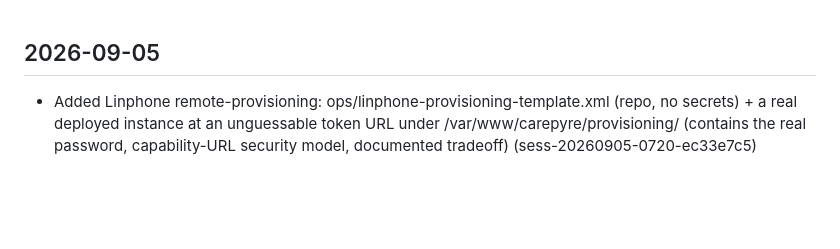
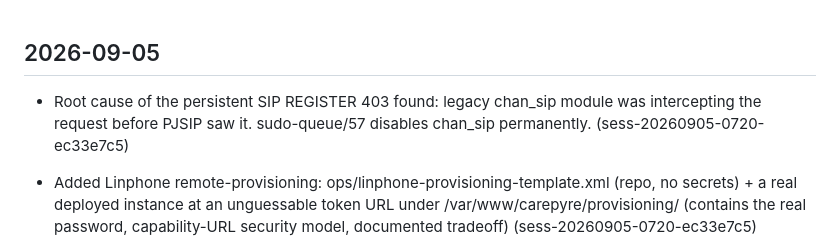
Before and after one commit to emilyspringerton/CarePyre, a Markdown page: CHANGELOG.md, the part around the change. GitHub-like rendering; blank space fills up the shorter version.

Commit message:
changelog(CarePyre): Root cause of the persistent SIP REGISTER 403 found: legacy…
Session: sess-20260905-0720-ec33e7c5

```diff
--- a/CHANGELOG.md
+++ b/CHANGELOG.md
@@ -1,4 +1,5 @@
 ## 2026-09-05
+- Root cause of the persistent SIP REGISTER 403 found: legacy chan_sip module was intercepting the request before PJSIP saw it. sudo-queue/57 disables chan_sip permanently. (sess-20260905-0720-ec33e7c5)
 - Added Linphone remote-provisioning: ops/linphone-provisioning-template.xml (repo, no secrets) + a real deployed instance at an unguessable token URL under /var/www/carepyre/provisioning/ (contains the real password, capability-URL security model, documented tradeoff) (sess-20260905-0720-ec33e7c5)
 - Real SIP REGISTER shipped in plain Java (DigestAuth.java + SipClient.java), verified against live Asterisk: full REGISTER->401->digest->re-REGISTER round trip proven correct (403 with a deliberately wrong password). Pivoted away from the NDK-blocked PARENA path to get a real registered phone sooner. (sess-20260905-0720-ec33e7c5)
 - SIP Phone NORTHSTAR: G.711 codec shipped, RTP send/receive loop named as the last piece before real two-way audio (sess-20260905-0720-ec33e7c5)
```
